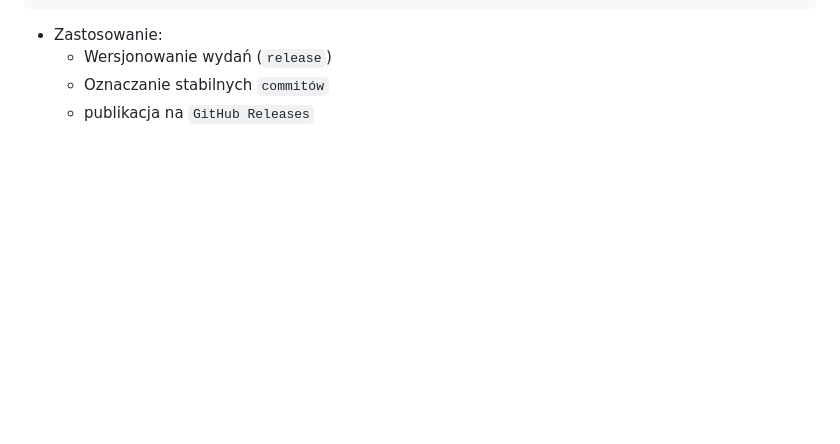
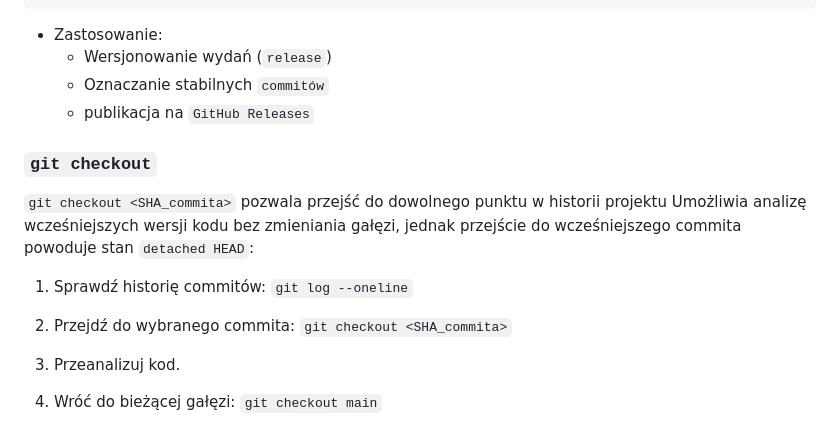
Before and after one commit to WiolaWysopal/NaukaGita, a Markdown page: README.md, the part around the change. GitHub-like rendering; blank space fills up the shorter version.

Commit message:
Overwrite git checkout section in README

```diff
--- a/README.md
+++ b/README.md
@@ -218,3 +218,18 @@ Sprawdzanie tagów na GitHubie:
     - Wersjonowanie wydań (`release`)
     - Oznaczanie stabilnych `commitów`
     - publikacja na `GitHub Releases`
+
+### `git checkout`
+
+`git checkout <SHA_commita>` pozwala przejść do dowolnego punktu w historii projektu Umożliwia analizę wcześniejszych wersji kodu bez zmieniania gałęzi, jednak przejście do wcześniejszego commita powoduje stan `detached HEAD`:
+
+1. Sprawdź historię commitów:
+   `git log --oneline`
+
+2. Przejdź do wybranego commita:
+   `git checkout <SHA_commita>`
+
+3. Przeanalizuj kod.
+
+4. Wróć do bieżącej gałęzi:
+   `git checkout main`
```
